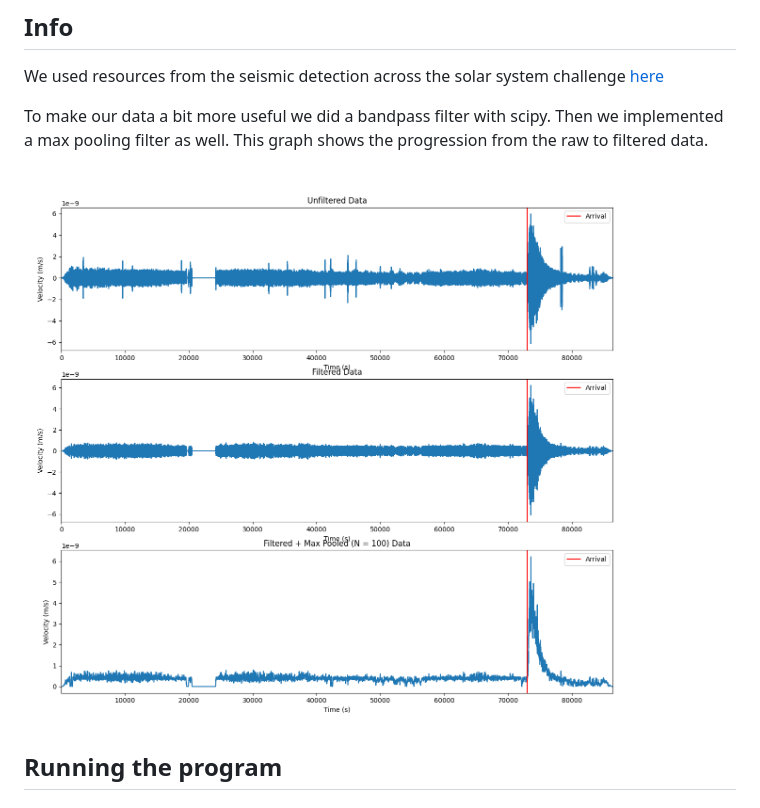
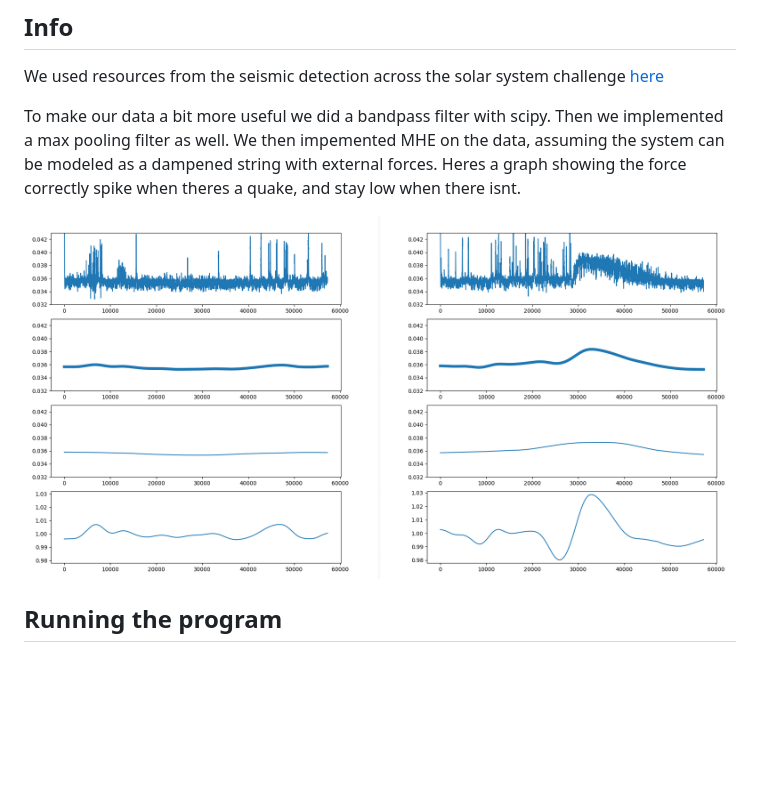
Before and after one commit to maxstrid/2024-space-apps-challenge, a Markdown page: README.md, the part around the change. Drawn GitHub-style; pictures changed too: plots/good_bad_quake.png (added); blank space fills up the shorter version.

Commit message:
Update reeedme
Signed-off-by: Maxwell Henderson <mxwhenderson@gmail.com>

```diff
--- a/README.md
+++ b/README.md
@@ -5,9 +5,10 @@
 We used resources from the seismic detection across the solar system challenge [here](https://www.spaceappschallenge.org/nasa-space-apps-2024/challenges/seismic-detection-across-the-solar-system/?tab=resources)
 
 To make our data a bit more useful we did a bandpass filter with scipy. Then we implemented a max pooling filter as well.
-This graph shows the progression from the raw to filtered data.
+We then impemented MHE on the data, assuming the system can be modeled as a dampened string with external forces.
+Heres a graph showing the force correctly spike when theres a quake, and stay low when there isnt.
 
-![Graph showing the progression of data from unfiltered to filtered with max pooling](plots/filtering.png)
+![comparison](plots/good_bad_quake.png)
 
 ## Running the program
 
```
Also changed, not shown: 1 other file.
